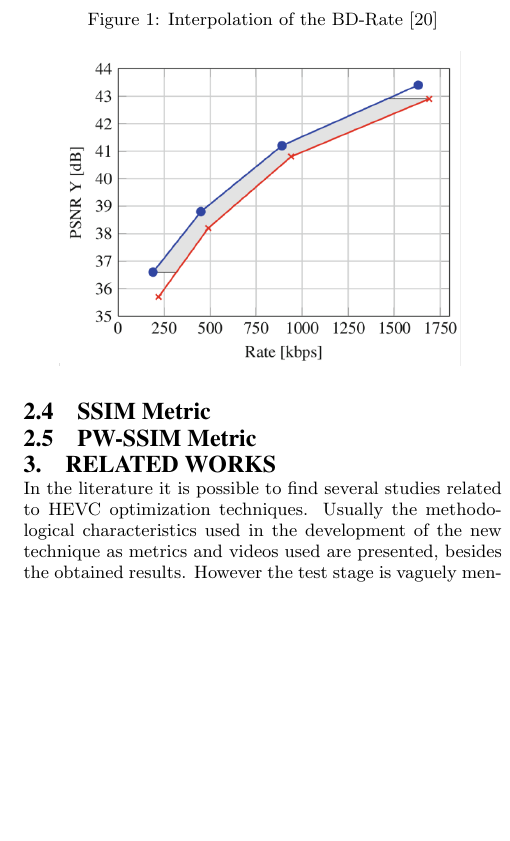
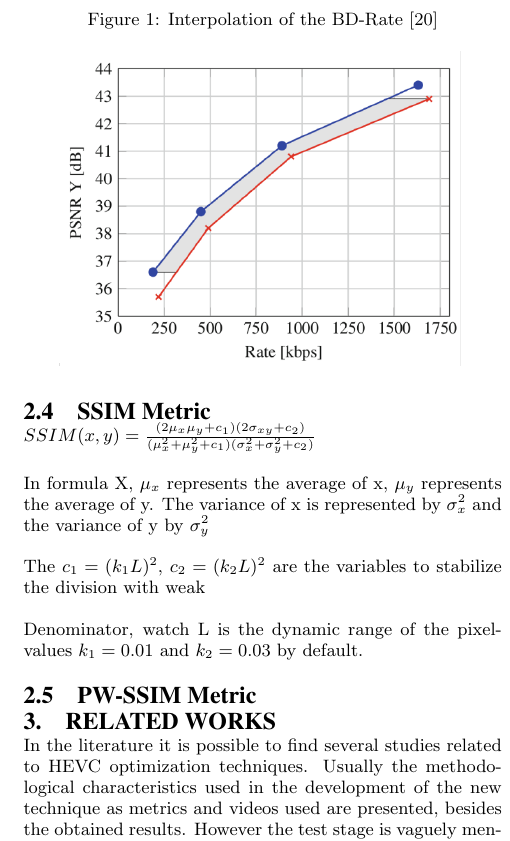
Before and after one commit to JoseRaimundo/encoder_test_engine, a LaTeX paper (paper/ACM_proc.tex): part of one column of page 3 of 6, cut so that both start at the same text, the shorter picture padded with empty space. Compiled offline with pdfLaTeX.

Commit message:
Modificações no artigo

```diff
--- a/paper/ACM_proc.tex
+++ b/paper/ACM_proc.tex
@@ -143,6 +142,28 @@ In~\cite{Mathias}, exemplifies the BD-Rate by means of Figure~\ref{fig:chart_bar
 %\end{math}
 
 \subsection{SSIM Metric}
+\begin{math}
+SSIM(x, y) = \frac{(2\mu _{x}\mu _{y} + c _{1})(2\sigma _{xy}+c _{2})}{(\mu_{x}^{2}+\mu_{y}^{2}+ c_{1})(\sigma _{x}^{2}+\sigma _{y}^{2}+c _{2})}
+\end{math}
+
+
+In formula X,  $\mu_{x}$ represents the average of x,  $\mu_{y}$ represents the average of y. The variance of x is represented by $\sigma _{x}^{2}$ and the variance of y by $\sigma _{y}^{2}$
+
+The $c_{1}=(k_{1}L)^{2}$, $c_{2}=(k_{2}L)^{2}$ are the variables to stabilize the division with weak
+
+Denominator, watch L is the dynamic range of the pixel-values $k_{1}=0.01$ and $k_{2}=0.03$ by default.
+
+
+
+%\begin{math} {\scriptstyle \mu _{x}}\end{math} represents the average of B, A represents the average of BB
+
+
+%{\scriptstyle \mu _{x}} the average of {\scriptstyle x} {\scriptstyle \mu _{y}} the average of %{\scriptstyle y}
+%{\scriptstyle \sigma _{x}^{2}} the variance of {\scriptstyle x};
+%{\scriptstyle \sigma _{y}^{2}} the variance of {\displaystyle \scriptstyle y};
+%{\scriptstyle \sigma _{xy}} the covariance of {\displaystyle \scriptstyle x} and {\displaystyle \scriptstyle y};
+%{\scriptstyle c_{1}=(k_{1}L)^{2}}, {\scriptstyle c_{2}=(k_{2}L)^{2}} two variables to stabilize the division with weak denominator;
+%\end{math}
 
 \subsection{PW-SSIM Metric}
 
```
Also changed, not shown: paper/ACM_proc.pdf, paper/ACM_proc.tex (1 more changed lines), 4 other files.
